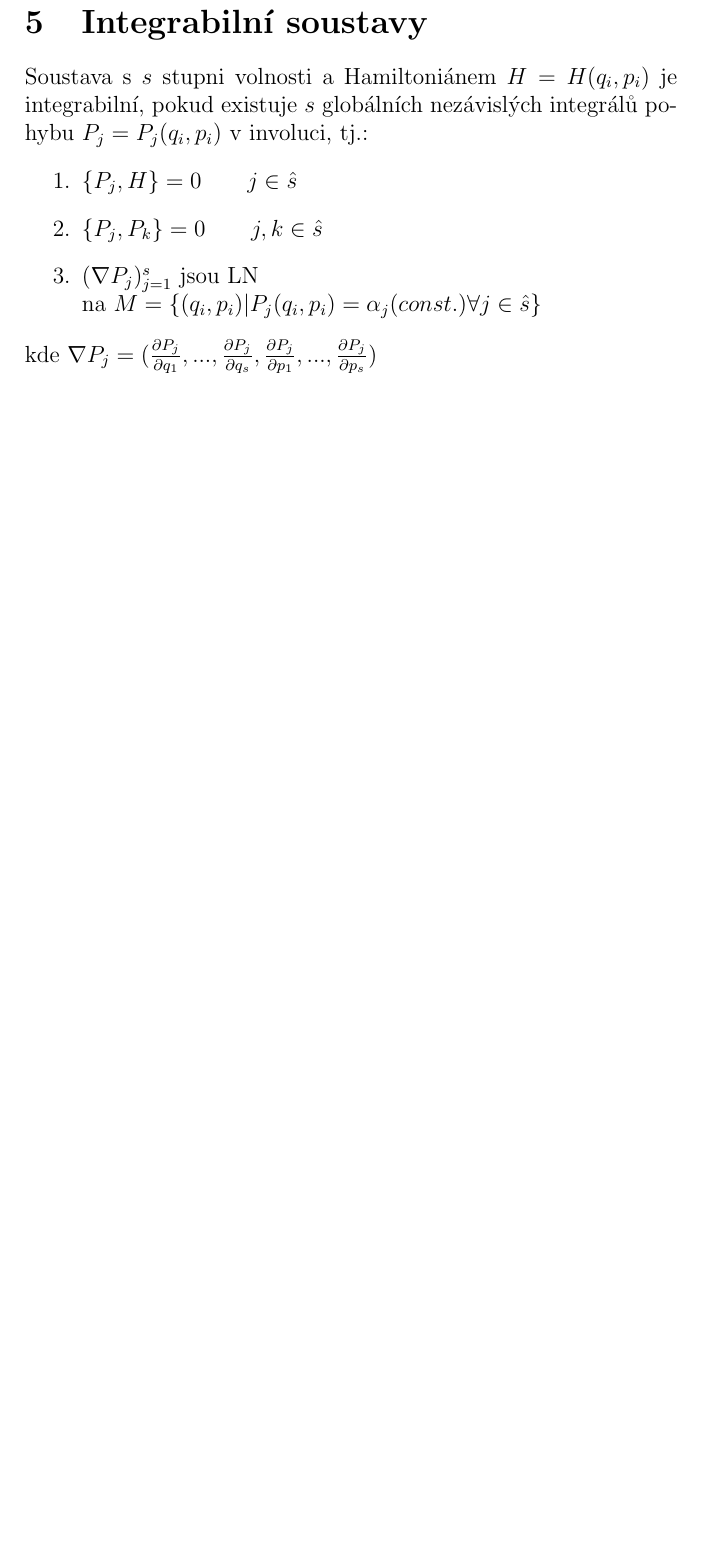
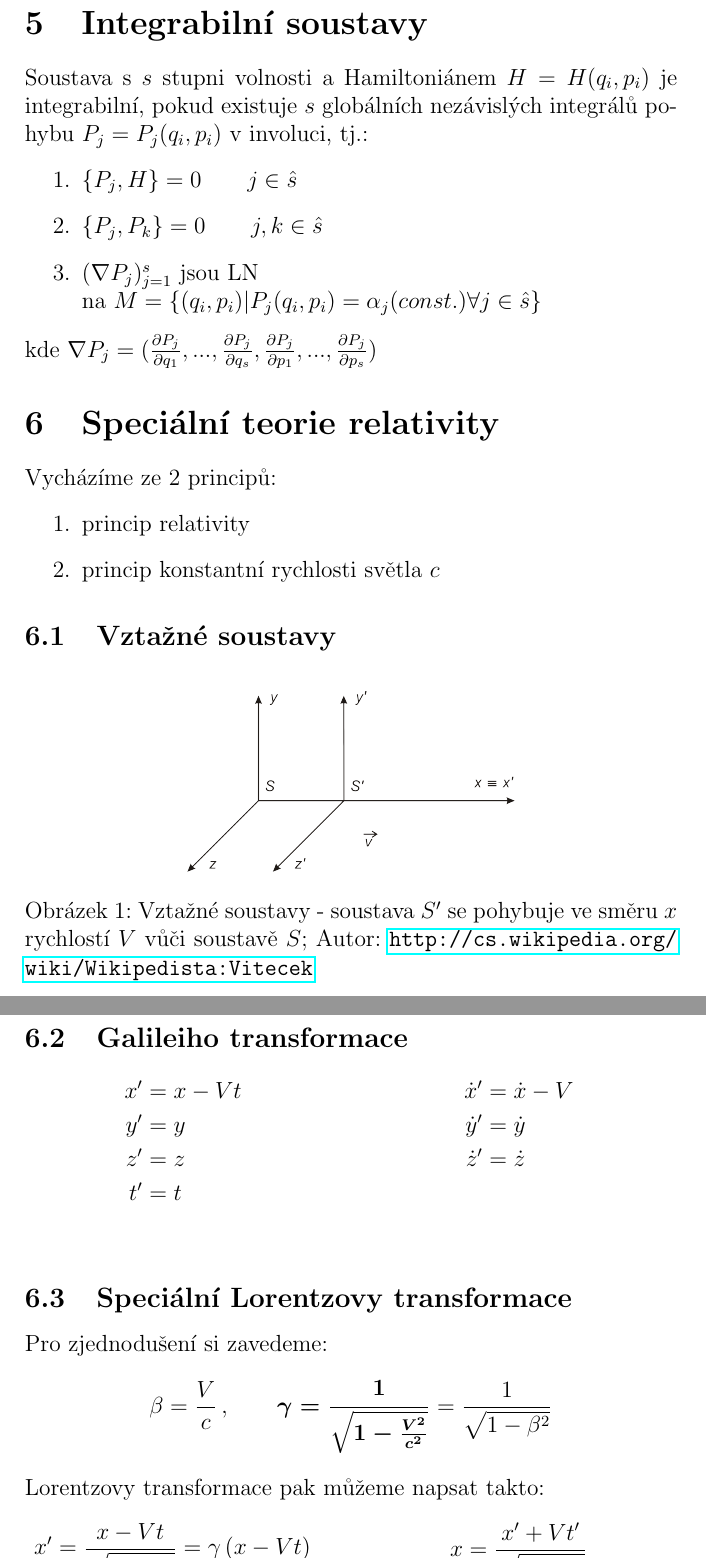
Before and after one commit to renekliment/tef2-cheatsheet, a LaTeX document (tef2-cheatsheet.tex): part of page 8 of 8 before the commit and two parts of pages 9 and 10 of 11 after it, the two joined at a grey line, cut so that both start at the same text, the shorter picture padded with empty space. Compiled offline with pdfLaTeX.

Commit message:
přidány základní věci ze STR; krapet chaotické a možná s chybami

```diff
--- a/tef2-cheatsheet.tex
+++ b/tef2-cheatsheet.tex
@@ -8,6 +8,7 @@
 \usepackage{amsfonts}
 \usepackage{mathtools}
 \usepackage{enumitem}
+\usepackage{multicol}
 
 \usepackage{graphicx}
 \usepackage[margin=1.5cm]{geometry}
@@ -259,3 +260,59 @@ Soustava s $s$ stupni volnosti a Hamiltoniánem $H=H(q_i,p_i)$ je integrabilní,
 
 \noindent kde $\nabla P_j = (\frac{\partial P_j}{\partial q_1}, ..., \frac{\partial P_j}{\partial q_s}, \frac{\partial P_j}{\partial p_1}, ..., \frac{\partial P_j}{\partial p_s})$
 
+\section{Speciální teorie relativity}
+
+Vycházíme ze 2 principů:
+\begin{enumerate}
+	\item princip relativity
+	\item princip konstantní rychlosti světla $c$
+\end{enumerate}
+
+\subsection{Vztažné soustavy}
+
+\begin{figure}[h!]
+	\centering
+	\includegraphics[width=0.5\textwidth]{data/Vztazna_soustava.png}
+	\caption{Vztažné soustavy - soustava $S'$ se pohybuje ve směru $x$ rychlostí $V$ vůči soustavě $S$; Autor: \url{http://cs.wikipedia.org/wiki/Wikipedista:Vitecek}}
+\end{figure}
+
+\subsection{Galileiho transformace}
+
+\begin{multicols}{2}\noindent
+\begin{align*}
+	x' &= x - Vt\\
+	y' &= y\\
+	z' &= z\\
+	t' &= t
+\end{align*}
+\columnbreak
+\begin{align*}
+	\dot{x}' &= \dot{x} - V\\
+	\dot{y}' &= \dot{y}\\
+	\dot{z}' &= \dot{z}
+\end{align*}
+\end{multicols}
+
+\subsection{Speciální Lorentzovy transformace}
+
+Pro zjednodušení si zavedeme:
+\begin{equation*}
+\beta = {V\over c}\,,		\qquad		\boldsymbol{\gamma = {1 \over \sqrt{1 - {V^2 \over c^2}}}} = {1 \over \sqrt{1-\beta^2}}
+\end{equation*}
+
+\noindent Lorentzovy transformace pak můžeme napsat takto:
+
+\begin{multicols}{2}\noindent
+\begin{align*}
+x^\prime &= \frac{x - Vt}{\sqrt{1 - \frac{V^2}{c^2}}} = \gamma\left(x - Vt\right) \\
+y^\prime &= y\\
+z^\prime &= z\\
+t^\prime &= \frac{t - \frac{Vx}{c^2}}{\sqrt{1 - \frac{V^2}{c^2}}} =  \gamma\left(t - \frac{Vx}{c^2}\right)
+\end{align*}
+\columnbreak
+\begin{align*}
+x &= \frac{x^\prime + Vt^\prime}{\sqrt{1 - \frac{V^2}{c^2}}}\\
+y &= y^\prime\\
+z &= z^\prime\\
+t &= \frac{t^\prime + \frac{Vx^\prime}{c^2}}{\sqrt{1 - \frac{V^2}{c^2}}}
+\end{align*}
@@ -261,0 +331,6 @@ Soustava s $s$ stupni volnosti a Hamiltoniánem $H=H(q_i,p_i)$ je integrabilní,
+\begin{itemize}
+	\item základní invariant - \textit{kvadrát intervalu} $s^2$
+	\begin{align*}
+	s^2 &= x^2 + y^2 + z^2 - (ct)^2\\
+	s'^2 &= x'^2 + y'^2 + z'^2 - (ct')^2
+	\end{align*}
```
Also changed, not shown: data/Vztazna_soustava.png (added), tef2-cheatsheet.tex (46 more changed lines).
